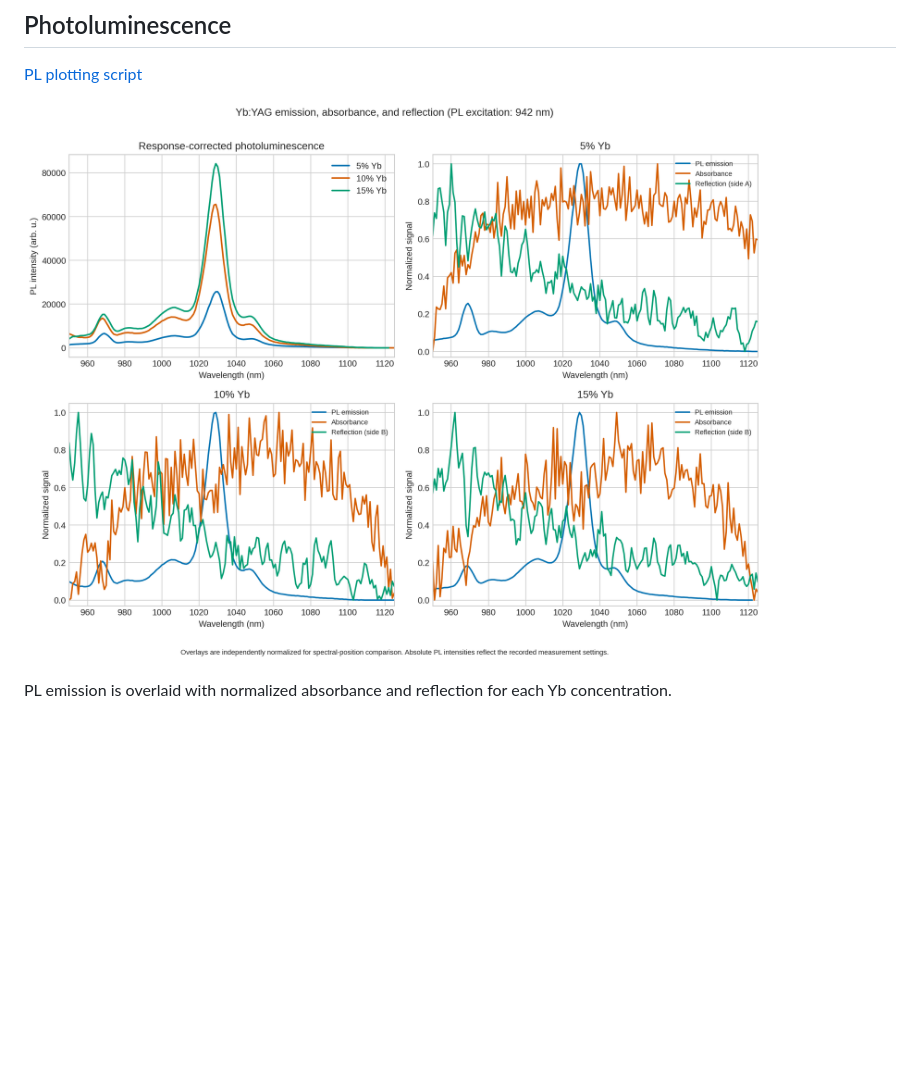
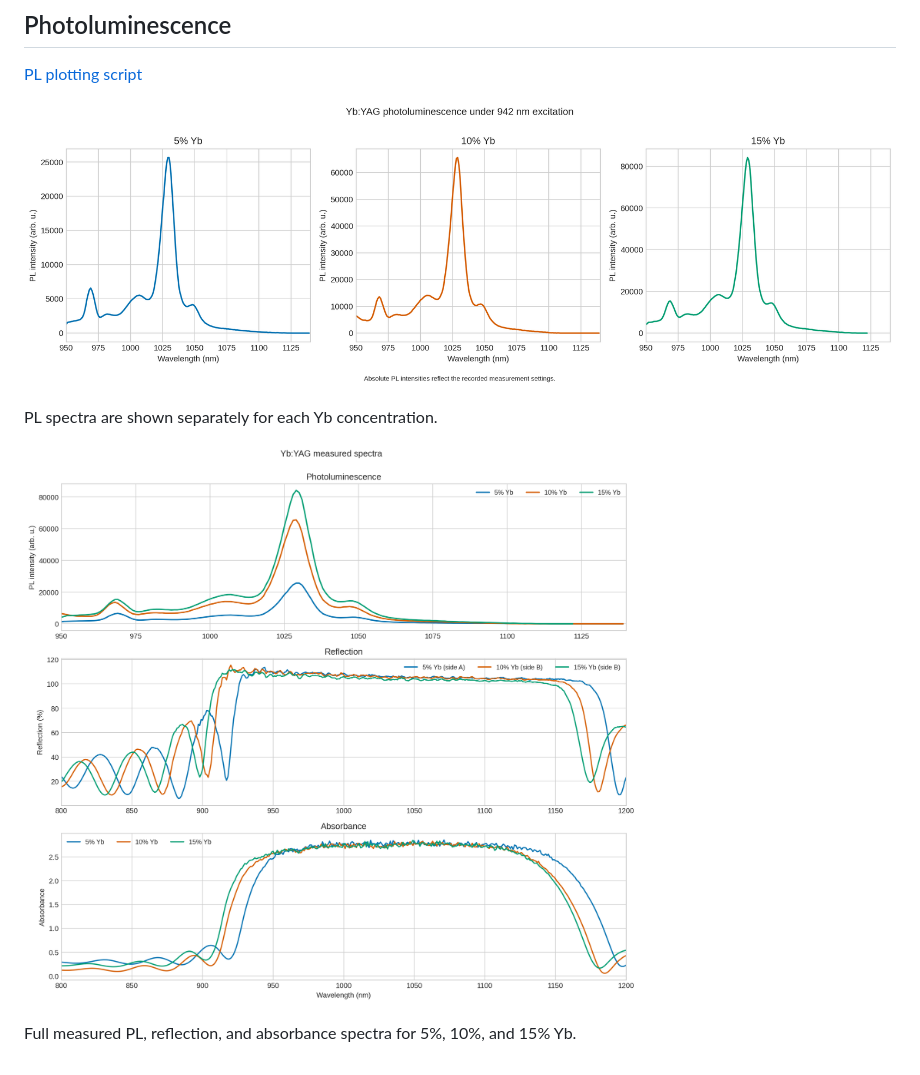
Before and after one commit to aidasmik/YbYAG, a Markdown page: README.md, the part around the change. GitHub-like rendering; pictures changed too: figures/YbYAG_combined_spectra.png (added), figures/YbYAG_photoluminescence.png; blank space fills up the shorter version.

Commit message:
Separate PL and combined spectra figures

```diff
--- a/README.md
+++ b/README.md
@@ -24,4 +24,8 @@ Spectral positions from [Pirri et al., Materials 11 (2018) 837](https://doi.org/
 
 ![Yb:YAG photoluminescence comparison](figures/YbYAG_photoluminescence.png)
 
-PL emission is overlaid with normalized absorbance and reflection for each Yb concentration.
+PL spectra are shown separately for each Yb concentration.
+
+![Combined measured spectra](figures/YbYAG_combined_spectra.png)
+
+Full measured PL, reflection, and absorbance spectra for 5%, 10%, and 15% Yb.
```
Also changed, not shown: 1 other file.
